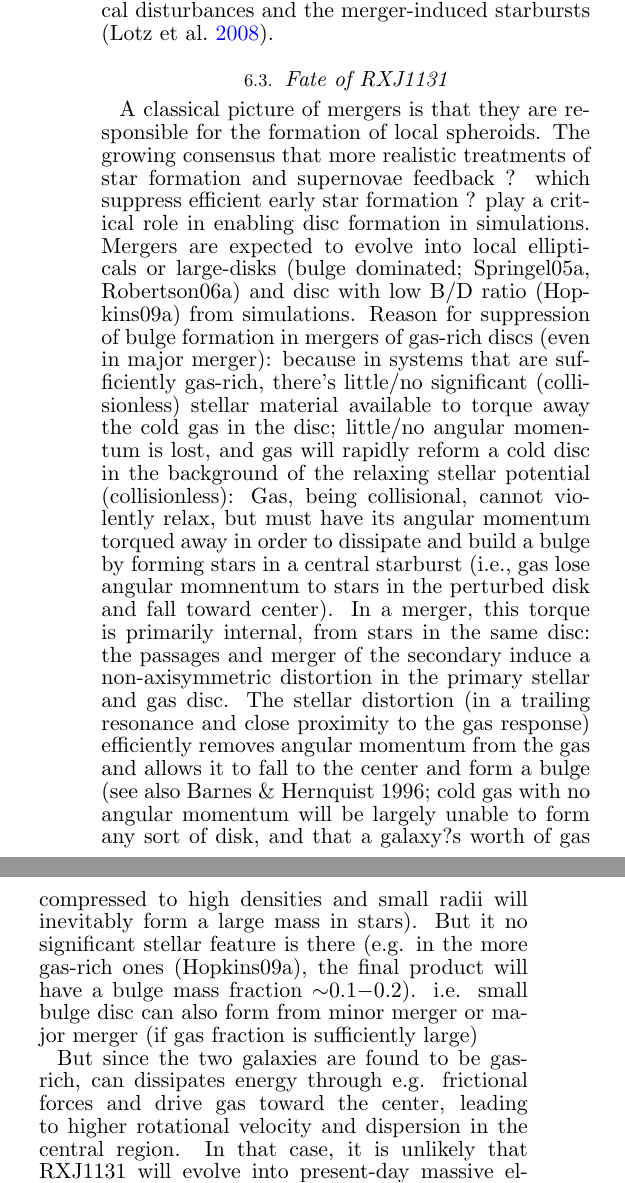
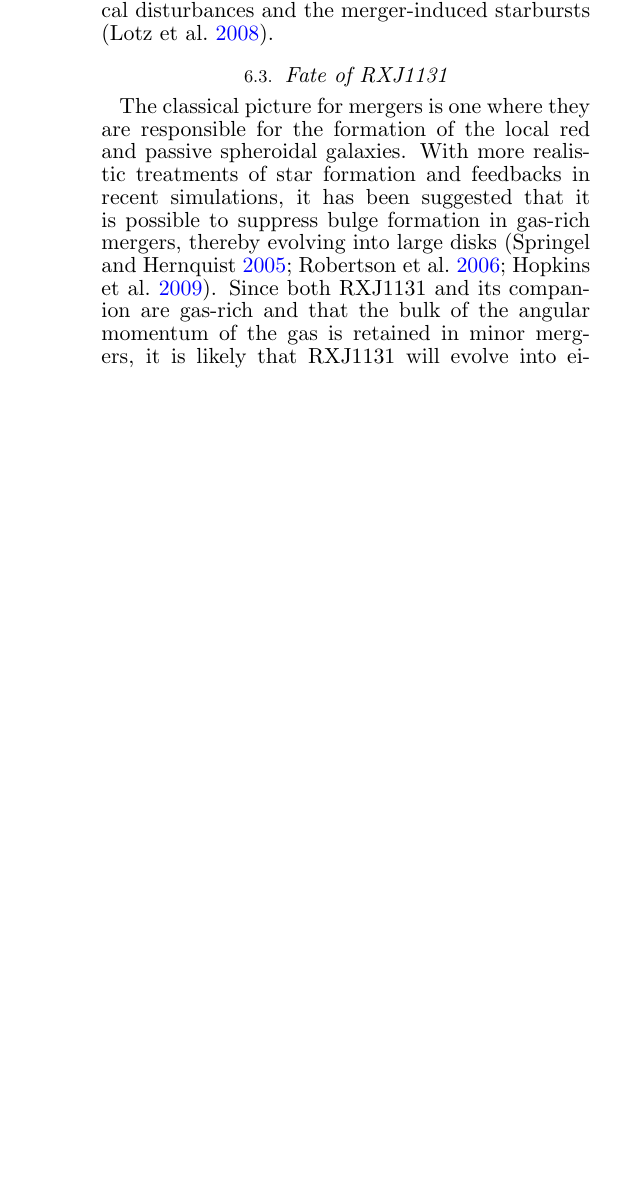
Before and after one commit to astro313/RXJ1131, a LaTeX document (WRITEUP/ms.tex): two parts of the columns of page 15 of 18 before the commit and part of one column of page 15 of 18 after it, the two joined at a grey line, cut so that both start at the same text, the shorter picture padded with empty space. Compiled offline with pdfLaTeX; a LaTeX package or settings file that is missing is left out; a missing bibliography style is replaced by a similar one.

Commit message:
finished discussion

```diff
--- a/WRITEUP/ms.tex
+++ b/WRITEUP/ms.tex
@@ -1346,43 +1355,51 @@ More sensitive and higher resolution observations will be needed
 to confirm any offsets between the CO gas and the stellar light in the companion.
 % allow for a more detailed lens modeling to trace the gas distribution and morphology in the system
 Another puzzle may be the absence of morphological features.
-% tidal tails if they have already encountered.
 One straightforward explanation may simply be the lack of spatial resolution.
 Alternatively, it may be a result of the offset in timing between observable
 morphological disturbances and the merger-induced starbursts \citep{Lotz08a}.
 % with strong morphological disturbances occurring before bursts of merger-induced star formation and for shorter durations
 
 \subsection{Fate of RXJ1131}
-A classical picture of mergers is that they are responsible for the formation of local spheroids.
-The growing consensus that more realistic
-treatments of star formation and supernovae feedback ? which suppress
-efficient early star formation ? play a critical role in enabling
-disc formation in simulations.
-Mergers are expected to evolve into
-local ellipticals or large-disks (bulge dominated; Springel05a, Robertson06a)
-and disc with low B/D ratio (Hopkins09a) from simulations.
-Reason for suppression of bulge formation in mergers of gas-rich discs (even in major merger):
- because in systems that are sufficiently gas-rich, there's little/no significant (collisionless) stellar material available to torque away the cold gas in the disc; little/no angular momentum is lost, and gas will rapidly reform a cold disc in the background of the relaxing stellar potential (collisionless):
-Gas, being collisional, cannot violently relax, but must
-have its angular momentum torqued away in order to dissipate and
-build a bulge by forming stars in a central starburst (\ie gas lose angular momnentum to stars in the perturbed disk and fall toward center). In a merger,
-this torque is primarily internal, from stars in the same disc: the
-passages and merger of the secondary induce a non-axisymmetric
-distortion in the primary stellar and gas disc. The stellar distortion
-(in a trailing resonance and close proximity to the gas response)
-efficiently removes angular momentum from the gas and allows it
-to fall to the center and form a bulge (see also Barnes \& Hernquist
-1996; cold gas with no angular momentum will be largely unable to form any sort of disk, and that a galaxy?s worth of gas compressed to high densities and small radii will inevitably form a large mass in stars). But it no significant stellar feature is there (e.g. in the more gas-rich ones (Hopkins09a), the final product will have a bulge mass fraction $\sim$0.1$-$0.2).
-i.e. small bulge disc can also form from minor merger or major merger (if gas fraction is sufficiently large)
-
-% fate
-But since the two galaxies are found to be gas-rich, can dissipates energy
-through e.g. frictional forces and drive gas toward the center, leading to
-higher rotational velocity and dispersion in the central region.
-In that case,
-it is unlikely that RXJ1131 will evolve into present-day massive ellipticals (M$\gtrsim$1\E{12}\,\Msun), since RXJ1131 is now a minor merger.
-Instead, it is likely to evolve into ``normal'' ellipticals (depending on the feedback, since a major gas-rich merger without AGN feedback does not, by itself, produce a red and dead spheroidal galaxy (Lotz08a).) or massive disk galaxies where the stellar populations from the companion is dragged and added onto the dominant galaxy RXJ1131 to thicken the disc, consistent with recent models (disk from gas-rich major merger:
-\citep[\eg][]{Lotz08a, Robertson06a}.
-
-% evolve into disk
-Given the
+The classical picture for mergers is one where they are responsible for the formation of the local
+red and passive spheroidal galaxies.
+With more realistic treatments of star formation and feedbacks in recent simulations,
+% ? which suppress efficient early star formation ? play a critical role in enabling disc formation in simulations.
+it has been suggested that it is possible  to suppress bulge formation
+in gas-rich mergers, thereby evolving into large
+disks \citep{Springel05a, Robertson06a, Hopkins09a}.
+% (bulge dominated; Springel05a, Robertson06a)
+% and disc with low B/D ratio ($\sim$0.1$-$0.2; Hopkins09a).
+%
+%In systems that are sufficiently gas-rich, it is possible to
+%suppress the formation of a bulge in mergers of gas-rich discs (even in major merger)
+%since there is little/no significant stellar material % (collisionless)
+%available to torque away the cold gas in the disc, thus little/no angular momentum is lost,
+%and gas will rapidly reform a cold disc in the background
+%of the relaxing stellar potential.
+%Gas, being collisional, cannot violently relax, but must
+%have its angular momentum torqued away in order to dissipate and
+%build a bulge by forming stars in a central starburst
+%(\ie gas loses angular momentum to stars in the
+%perturbed disk and fall toward center).
+% In a merger,
+%this torque is primarily internal, from stars in the same disc: the
+%passages and merger of the secondary induce a non-axisymmetric
+%distortion in the primary stellar and gas disc. The stellar distortion
+%(in a trailing resonance and close proximity to the gas response)
+%efficiently removes angular momentum from the gas and allows it
+%to fall to the center and form a bulge  (see also Barnes \& Hernquist
+% 1996).
+% A bulge will form because cold gas with no angular momentum
+% will be largely unable to form any sort of disk, and that a galaxy?s
+% worth of gas compressed to high densities and small
+% radii will inevitably form a large mass in stars).
+%
+Since both RXJ1131 and its companion are gas-rich
+% unlikely RXJ1131 will evolve into present-day massive
+% ellipticals (M$\gtrsim$1\E{12}\,\Msun),
+% gas-poor mergers: --> present-day massive elliticals
+% (Boylan-Kolchin, Ma & Quataert 2005, 2006; Naab, Khochfar & Burkert 2006; Robertson B., Cox T. J., Hernquist L., Franx M., Hopkins P., Martini P., Springel V., 2006a, ApJ, 641, 21; Cox et al. 2006b)
+and that the bulk of the angular momentum of the gas is
+retained in minor mergers,
+it is likely that RXJ1131 will evolve into either a
```
Also changed, not shown: WRITEUP/ms.pdf, WRITEUP/ms.tex (37 more changed lines).
